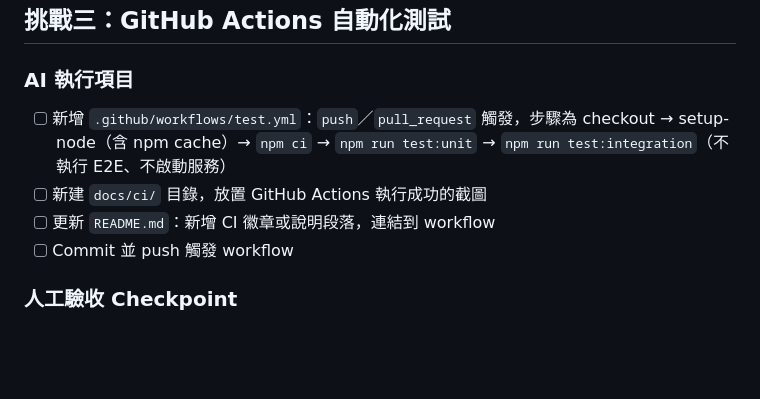
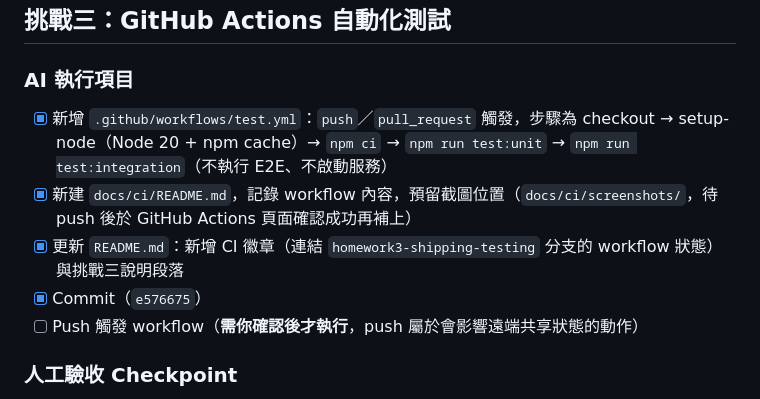
Before and after one commit to ellaYang1227/2026-ai-adv-claude-code, a Markdown page: docs/plans/2026-09-06-shipping-fee-testing-ci.md, the part around the change. Drawn GitHub-style; blank space fills up the shorter version.

Commit message:
docs: update: 勾選挑戰三 AI 執行項目（workflow/docs/README/commit）
Co-Authored-By: Claude Sonnet 5 <noreply@anthropic.com>
Claude-Session: https://claude.ai/code/session_01BrZVSqRineJ22Rqjo7hSD9

```diff
--- a/docs/plans/2026-09-06-shipping-fee-testing-ci.md
+++ b/docs/plans/2026-09-06-shipping-fee-testing-ci.md
@@ -112,10 +112,11 @@
 ## 挑戰三：GitHub Actions 自動化測試
 
 ### AI 執行項目
-- [ ] 新增 `.github/workflows/test.yml`：`push`／`pull_request` 觸發，步驟為 checkout → setup-node（含 npm cache）→ `npm ci` → `npm run test:unit` → `npm run test:integration`（不執行 E2E、不啟動服務）
-- [ ] 新建 `docs/ci/` 目錄，放置 GitHub Actions 執行成功的截圖
-- [ ] 更新 `README.md`：新增 CI 徽章或說明段落，連結到 workflow
-- [ ] Commit 並 push 觸發 workflow
+- [x] 新增 `.github/workflows/test.yml`：`push`／`pull_request` 觸發，步驟為 checkout → setup-node（Node 20 + npm cache）→ `npm ci` → `npm run test:unit` → `npm run test:integration`（不執行 E2E、不啟動服務）
+- [x] 新建 `docs/ci/README.md`，記錄 workflow 內容，預留截圖位置（`docs/ci/screenshots/`，待 push 後於 GitHub Actions 頁面確認成功再補上）
+- [x] 更新 `README.md`：新增 CI 徽章（連結 `homework3-shipping-testing` 分支的 workflow 狀態）與挑戰三說明段落
+- [x] Commit（`e576675`）
+- [ ] Push 觸發 workflow（**需你確認後才執行**，push 屬於會影響遠端共享狀態的動作）
 
 ### 人工驗收 Checkpoint
 - [ ] 🔲 **通知你**：請至 GitHub Actions 頁面確認 workflow 執行成功（Unit Test、Integration Test 兩個步驟皆綠燈），並確認 `docs/ci/` 截圖已存檔
```
